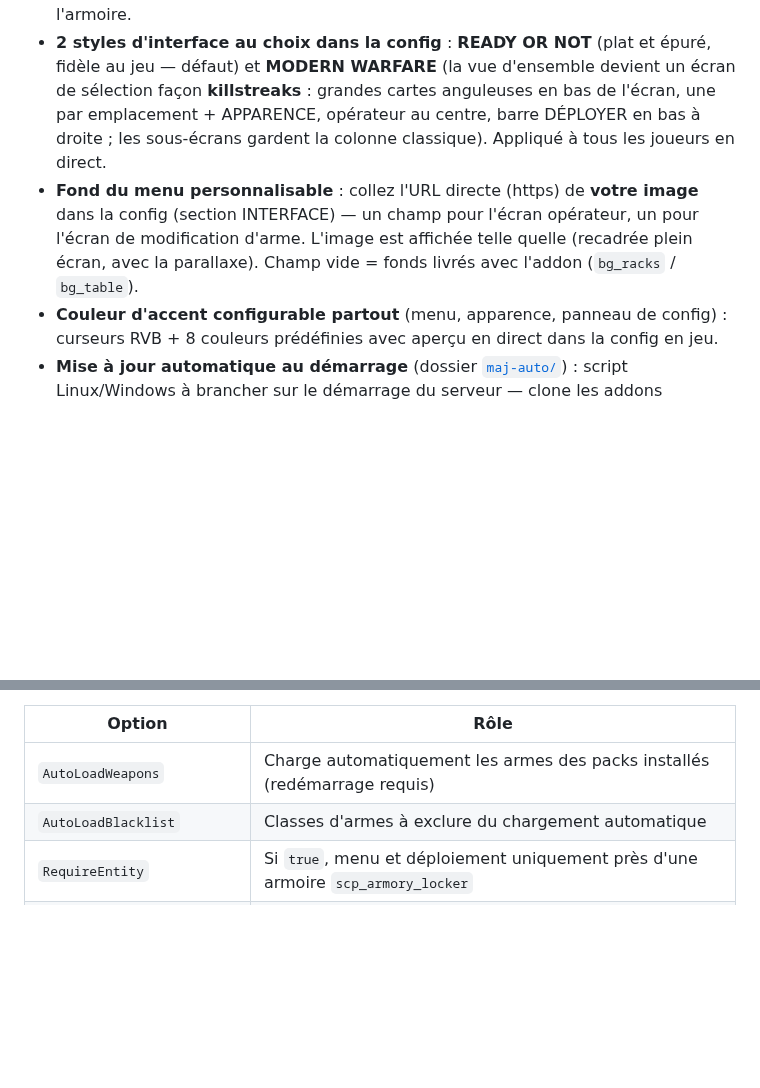
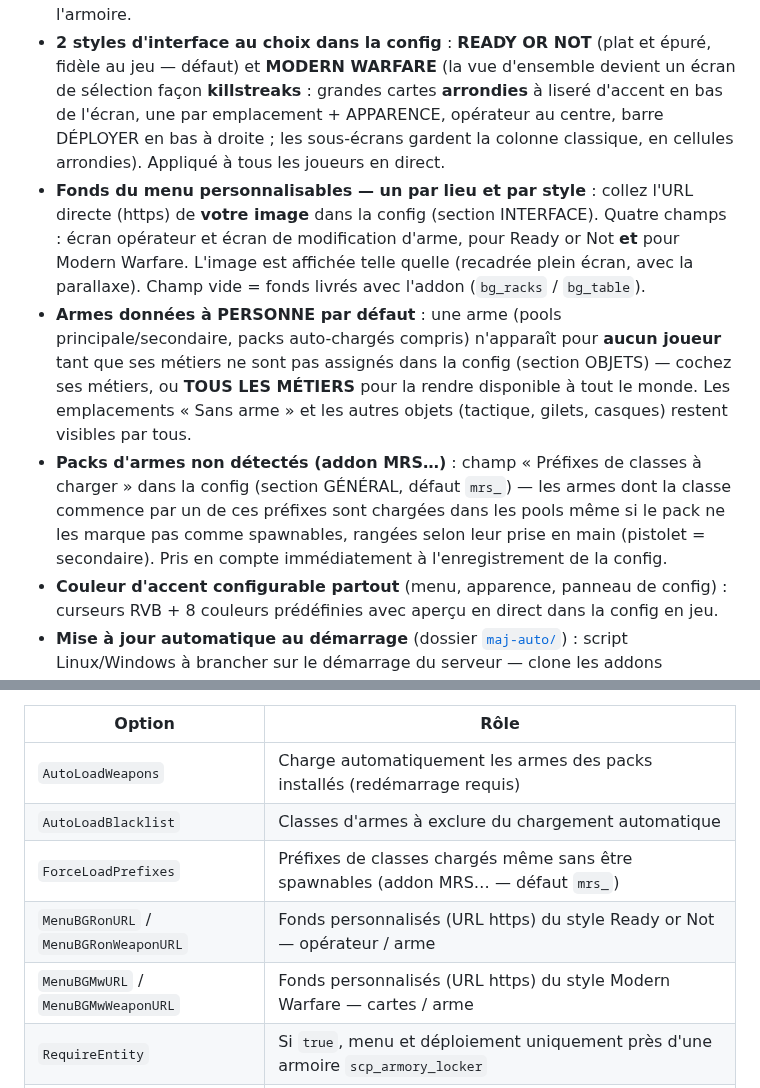
Before and after one commit to lenoobduweb38260-collab/scp-armory, a Markdown page: README.md, 2 parts joined by grey strips. Drawn GitHub-style; blank space fills up the shorter version.

Commit message:
MW arrondi, fonds par lieu et par style, packs MRS, armes à personne par défaut
- Thème Modern Warfare adouci : cartes killstreak arrondies à liseré
  d'accent (pastille d'en-tête qui s'étire au survol), boutons DÉPLOYER /
  RETOUR et case respawn arrondis, cellules arrondies dans les sous-écrans
- Fonds personnalisés : quatre URL dans la config (section INTERFACE) —
  écran opérateur et écran arme, pour Ready or Not ET Modern Warfare
- Packs d'armes non détectés (addon MRS…) : config ForceLoadPrefixes
  (défaut « mrs_ ») — les classes à préfixe sont chargées même sans être
  spawnables, rangées selon leur prise en main ; re-passe du chargement
  sans redémarrage à l'enregistrement de la config, côté serveur et client
- Armes données à PERSONNE par défaut : une arme des pools principale/
  secondaire n'apparaît pour aucun joueur tant que ses métiers ne sont pas
  assignés ; nouvelle entrée « TOUS LES MÉTIERS » (« * ») dans la liste
  déroulante, appliquée aussi côté serveur au déploiement
- README et maquette Modern Warfare mis à jour

Co-Authored-By: Claude Fable 5 <noreply@anthropic.com>
Claude-Session: https://claude.ai/code/session_01Tg2SFN7CW73ikSC69RGDdx

```diff
--- a/README.md
+++ b/README.md
@@ -46,13 +46,25 @@ restrictions par job et **chargement automatique des packs d'armes installés**.
   menu, notifications, menu d'apparence et étiquette 3D2D de l'armoire.
 - **2 styles d'interface au choix dans la config** : **READY OR NOT** (plat et épuré,
   fidèle au jeu — défaut) et **MODERN WARFARE** (la vue d'ensemble devient un écran de
-  sélection façon **killstreaks** : grandes cartes anguleuses en bas de l'écran, une par
-  emplacement + APPARENCE, opérateur au centre, barre DÉPLOYER en bas à droite ; les
-  sous-écrans gardent la colonne classique). Appliqué à tous les joueurs en direct.
-- **Fond du menu personnalisable** : collez l'URL directe (https) de **votre image**
-  dans la config (section INTERFACE) — un champ pour l'écran opérateur, un pour l'écran
-  de modification d'arme. L'image est affichée telle quelle (recadrée plein écran, avec
-  la parallaxe). Champ vide = fonds livrés avec l'addon (`bg_racks` / `bg_table`).
+  sélection façon **killstreaks** : grandes cartes **arrondies** à liseré d'accent en
+  bas de l'écran, une par emplacement + APPARENCE, opérateur au centre, barre DÉPLOYER
+  en bas à droite ; les sous-écrans gardent la colonne classique, en cellules
+  arrondies). Appliqué à tous les joueurs en direct.
+- **Fonds du menu personnalisables — un par lieu et par style** : collez l'URL directe
+  (https) de **votre image** dans la config (section INTERFACE). Quatre champs :
+  écran opérateur et écran de modification d'arme, pour Ready or Not **et** pour
+  Modern Warfare. L'image est affichée telle quelle (recadrée plein écran, avec la
+  parallaxe). Champ vide = fonds livrés avec l'addon (`bg_racks` / `bg_table`).
+- **Armes données à PERSONNE par défaut** : une arme (pools principale/secondaire,
+  packs auto-chargés compris) n'apparaît pour **aucun joueur** tant que ses métiers ne
+  sont pas assignés dans la config (section OBJETS) — cochez ses métiers, ou **TOUS
+  LES MÉTIERS** pour la rendre disponible à tout le monde. Les emplacements « Sans
+  arme » et les autres objets (tactique, gilets, casques) restent visibles par tous.
+- **Packs d'armes non détectés (addon MRS…)** : champ « Préfixes de classes à
+  charger » dans la config (section GÉNÉRAL, défaut `mrs_`) — les armes dont la classe
+  commence par un de ces préfixes sont chargées dans les pools même si le pack ne les
+  marque pas comme spawnables, rangées selon leur prise en main (pistolet =
+  secondaire). Pris en compte immédiatement à l'enregistrement de la config.
 - **Couleur d'accent configurable partout** (menu, apparence, panneau de config) :
   curseurs RVB + 8 couleurs prédéfinies avec aperçu en direct dans la config en jeu.
 - **Mise à jour automatique au démarrage** (dossier [`maj-auto/`](maj-auto/LISEZMOI.md)) :
@@ -100,6 +112,9 @@ configuration en jeu) :
 | --- | --- |
 | `AutoLoadWeapons` | Charge automatiquement les armes des packs installés (redémarrage requis) |
 | `AutoLoadBlacklist` | Classes d'armes à exclure du chargement automatique |
+| `ForceLoadPrefixes` | Préfixes de classes chargés même sans être spawnables (addon MRS… — défaut `mrs_`) |
+| `MenuBGRonURL` / `MenuBGRonWeaponURL` | Fonds personnalisés (URL https) du style Ready or Not — opérateur / arme |
+| `MenuBGMwURL` / `MenuBGMwWeaponURL` | Fonds personnalisés (URL https) du style Modern Warfare — cartes / arme |
 | `RequireEntity` | Si `true`, menu et déploiement uniquement près d'une armoire `scp_armory_locker` |
 | `UseDistance` | Portée (en unités) autour de l'armoire quand `RequireEntity = true` |
 | `LockerModel` | Modèle 3D de l'armoire d'armurerie |
```
Also changed, not shown: docs/apercu-mw.png, 6 other files.
